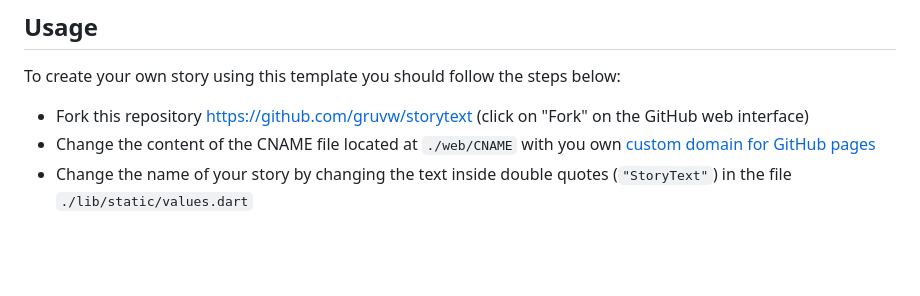
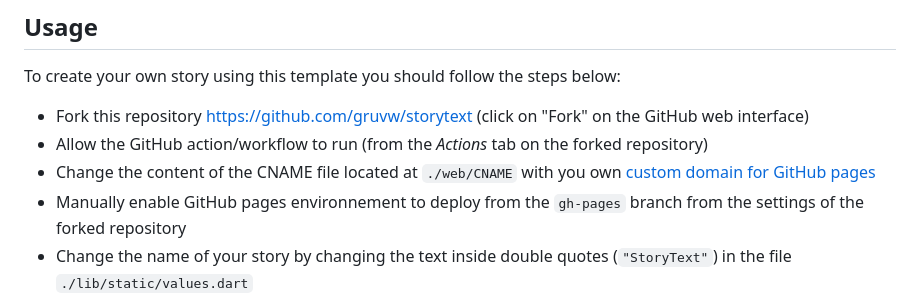
Before and after one commit to gruvw/storytext, a Markdown page: README.md, the part around the change. Rendered like a GitHub page; blank space fills up the shorter version.

Commit message:
docs: concrete usage additional info

```diff
--- a/README.md
+++ b/README.md
@@ -38,7 +38,9 @@ You can check out a live (very basic) example/demo showing off every feature of
 To create your own story using this template you should follow the steps below:
 
 - Fork this repository <https://github.com/gruvw/storytext> (click on "Fork" on the GitHub web interface)
+- Allow the GitHub action/workflow to run (from the _Actions_ tab on the forked repository)
 - Change the content of the CNAME file located at `./web/CNAME` with you own [custom domain for GitHub pages](https://docs.github.com/en/pages/configuring-a-custom-domain-for-your-github-pages-site)
+- Manually enable GitHub pages environnement to deploy from the `gh-pages` branch from the settings of the forked repository
 - Change the name of your story by changing the text inside double quotes (`"StoryText"`) in the file `./lib/static/values.dart`
 - Change the application icon located at `./assets/images/app_icon.png`
 - Write your own story using the YAML file located at `./assets/content/content.yaml` - it is prefiled with a basic example to explain the syntax of the file
```
